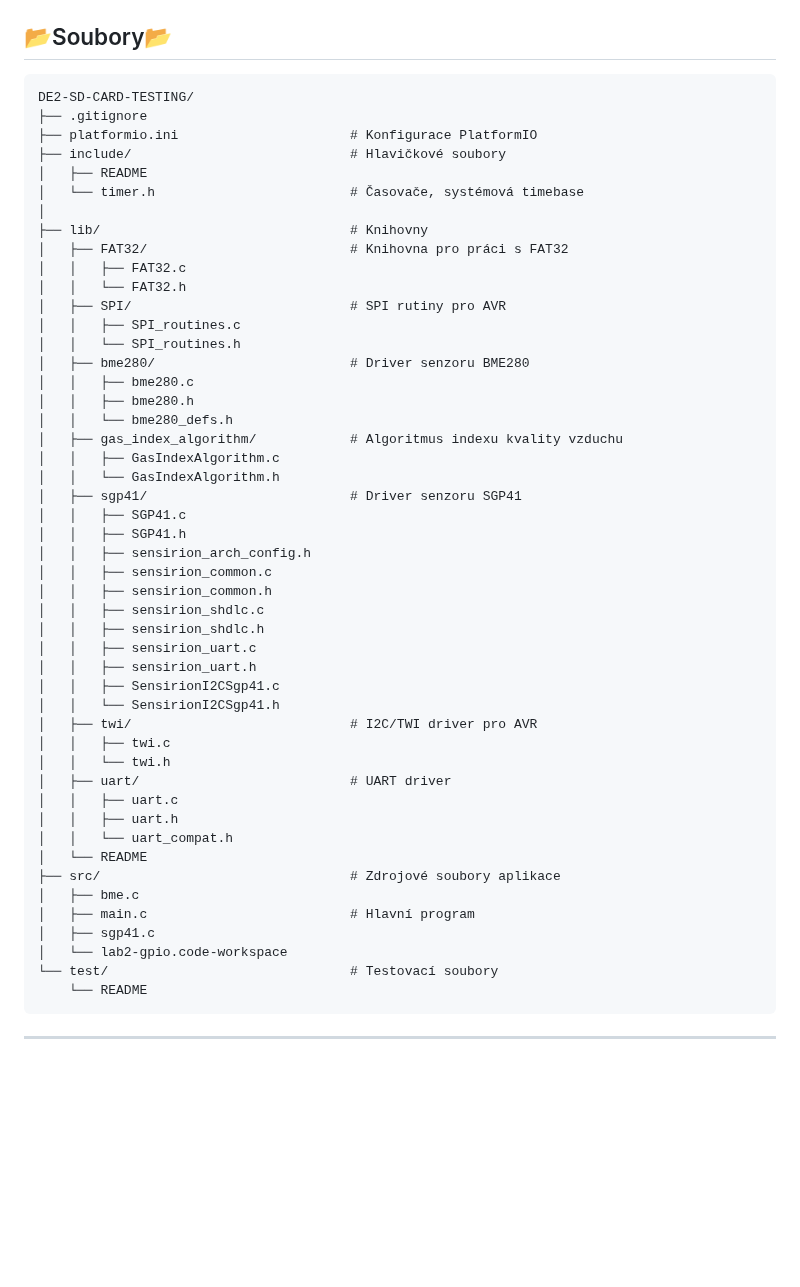
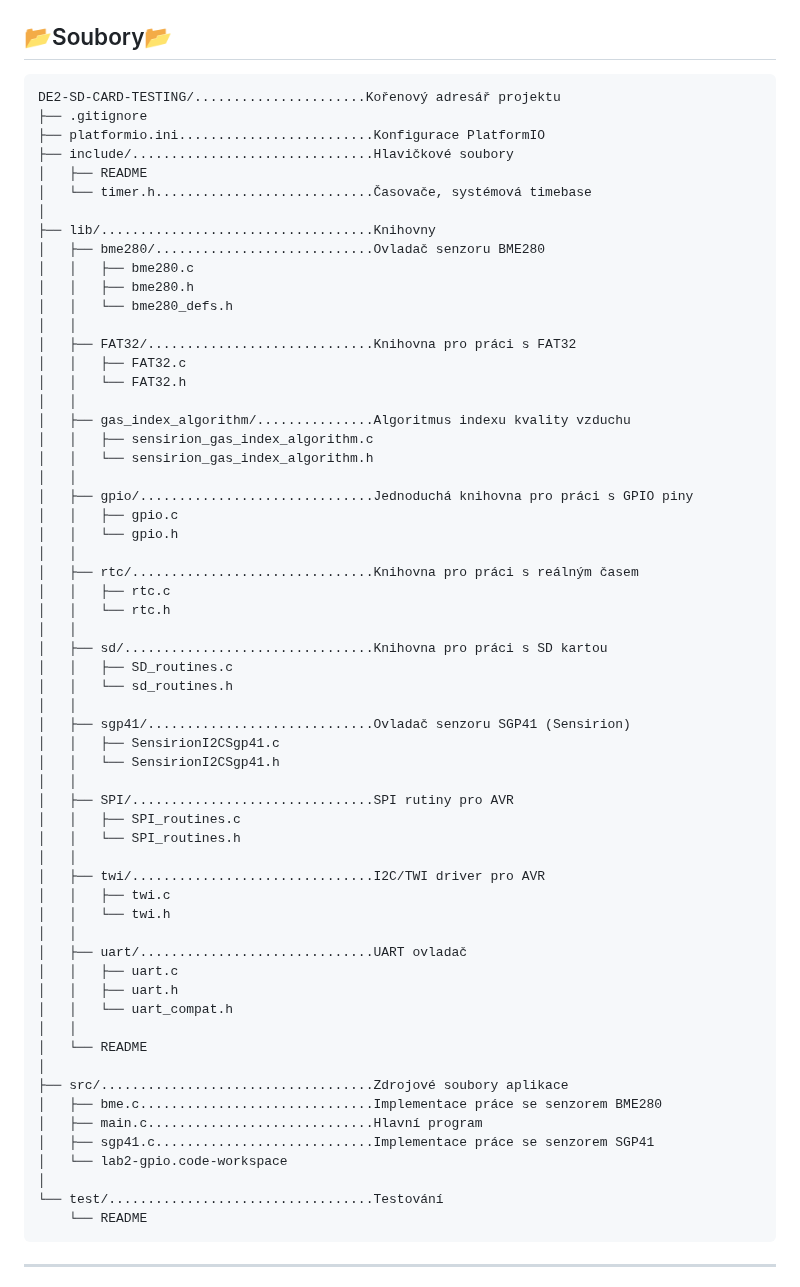
Before and after one commit to Stredoslovak/DE2-Project-Datalogger, a Markdown page: readme.md, the part around the change. Rendered like a GitHub page; blank space fills up the shorter version.

```diff
--- a/readme.md
+++ b/readme.md
@@ -157,53 +157,65 @@ V našem zařízení funguje tento modul jako datalogger (zapisovač dat). Všec
 ## 📂Soubory📂
 
 <pre>
-DE2-SD-CARD-TESTING/
+DE2-SD-CARD-TESTING/......................Kořenový adresář projektu
 ├── .gitignore
-├── platformio.ini                      # Konfigurace PlatformIO
-├── include/                            # Hlavičkové soubory
+├── platformio.ini.........................Konfigurace PlatformIO
+├── include/...............................Hlavičkové soubory
 │   ├── README
-│   └── timer.h                         # Časovače, systémová timebase
+│   └── timer.h............................Časovače, systémová timebase
 │
-├── lib/                                # Knihovny
-│   ├── FAT32/                          # Knihovna pro práci s FAT32
-│   │   ├── FAT32.c
-│   │   └── FAT32.h
-│   ├── SPI/                            # SPI rutiny pro AVR
-│   │   ├── SPI_routines.c
-│   │   └── SPI_routines.h
-│   ├── bme280/                         # Driver senzoru BME280
+├── lib/...................................Knihovny
+│   ├── bme280/............................Ovladač senzoru BME280
 │   │   ├── bme280.c
 │   │   ├── bme280.h
 │   │   └── bme280_defs.h
-│   ├── gas_index_algorithm/            # Algoritmus indexu kvality vzduchu
-│   │   ├── GasIndexAlgorithm.c
-│   │   └── GasIndexAlgorithm.h
-│   ├── sgp41/                          # Driver senzoru SGP41
-│   │   ├── SGP41.c
-│   │   ├── SGP41.h
-│   │   ├── sensirion_arch_config.h
-│   │   ├── sensirion_common.c
-│   │   ├── sensirion_common.h
-│   │   ├── sensirion_shdlc.c
-│   │   ├── sensirion_shdlc.h
-│   │   ├── sensirion_uart.c
-│   │   ├── sensirion_uart.h
+│   │
+│   ├── FAT32/.............................Knihovna pro práci s FAT32
+│   │   ├── FAT32.c
+│   │   └── FAT32.h
+│   │
+│   ├── gas_index_algorithm/...............Algoritmus indexu kvality vzduchu
+│   │   ├── sensirion_gas_index_algorithm.c
+│   │   └── sensirion_gas_index_algorithm.h
+│   │
+│   ├── gpio/..............................Jednoduchá knihovna pro práci s GPIO piny
+│   │   ├── gpio.c
+│   │   └── gpio.h
+│   │
+│   ├── rtc/...............................Knihovna pro práci s reálným časem
+│   │   ├── rtc.c
+│   │   └── rtc.h
+│   │
+│   ├── sd/................................Knihovna pro práci s SD kartou
+│   │   ├── SD_routines.c
+│   │   └── sd_routines.h
+│   │
+│   ├── sgp41/.............................Ovladač senzoru SGP41 (Sensirion)
 │   │   ├── SensirionI2CSgp41.c
 │   │   └── SensirionI2CSgp41.h
-│   ├── twi/                            # I2C/TWI driver pro AVR
+│   │
+│   ├── SPI/...............................SPI rutiny pro AVR
+│   │   ├── SPI_routines.c
+│   │   └── SPI_routines.h
+│   │
+│   ├── twi/...............................I2C/TWI driver pro AVR
 │   │   ├── twi.c
 │   │   └── twi.h
-│   ├── uart/                           # UART driver
+│   │
+│   ├── uart/..............................UART ovladač
 │   │   ├── uart.c
 │   │   ├── uart.h
 │   │   └── uart_compat.h
+│   │
 │   └── README
-├── src/                                # Zdrojové soubory aplikace
-│   ├── bme.c
-│   ├── main.c                          # Hlavní program
-│   ├── sgp41.c
+│
+├── src/...................................Zdrojové soubory aplikace
+│   ├── bme.c..............................Implementace práce se senzorem BME280
+│   ├── main.c.............................Hlavní program
+│   ├── sgp41.c............................Implementace práce se senzorem SGP41
 │   └── lab2-gpio.code-workspace
-└── test/                               # Testovací soubory
+│
+└── test/..................................Testování
     └── README
 </pre>
 ---
```
